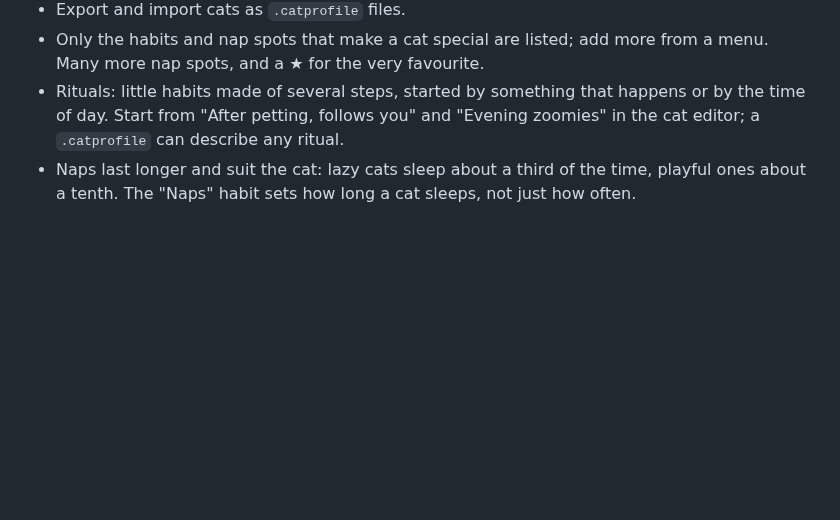
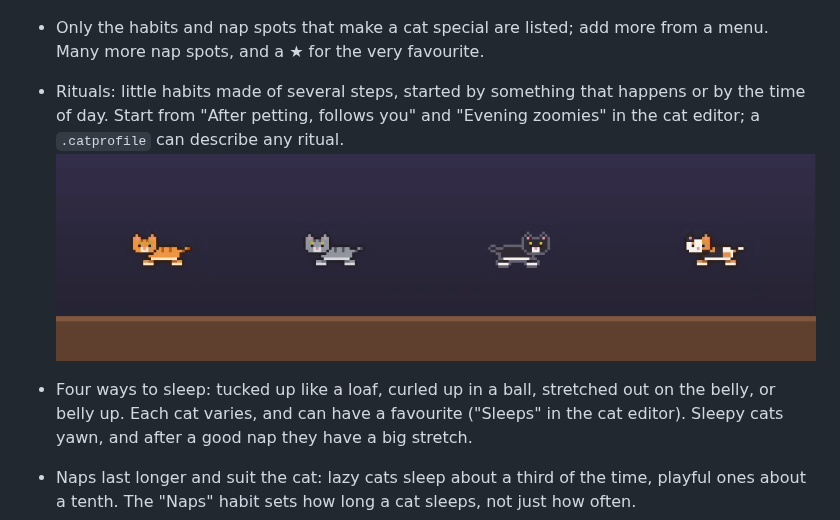
Before and after one commit to Nikolsi/catification, a Markdown page: CHANGELOG.md, the part around the change. Rendered like a GitHub page; pictures changed too: docs/media/demo-poses.gif (added); blank space fills up the shorter version.

```diff
--- a/CHANGELOG.md
+++ b/CHANGELOG.md
@@ -9,6 +9,9 @@
 - Export and import cats as `.catprofile` files.
 - Only the habits and nap spots that make a cat special are listed; add more from a menu. Many more nap spots, and a ★ for the very favourite.
 - Rituals: little habits made of several steps, started by something that happens or by the time of day. Start from "After petting, follows you" and "Evening zoomies" in the cat editor; a `.catprofile` can describe any ritual.
+![Four cats asleep: like a loaf, curled up, stretched out on the belly and belly up; then one wakes and stretches](docs/media/demo-poses.gif)
+
+- Four ways to sleep: tucked up like a loaf, curled up in a ball, stretched out on the belly, or belly up. Each cat varies, and can have a favourite ("Sleeps" in the cat editor). Sleepy cats yawn, and after a good nap they have a big stretch.
 - Naps last longer and suit the cat: lazy cats sleep about a third of the time, playful ones about a tenth. The "Naps" habit sets how long a cat sleeps, not just how often.
 - New cosy furniture to nap in: an open box (only the ears peek out), a closed box to sleep on, a pile of laundry, a wardrobe (with a top to climb onto) and a flower pot that gets squashed.
 
```
Also changed, not shown: CONTRIBUTING.md (+1 -0 lines), docs/agents/art.md (+2 -0 lines), 14 other files.
